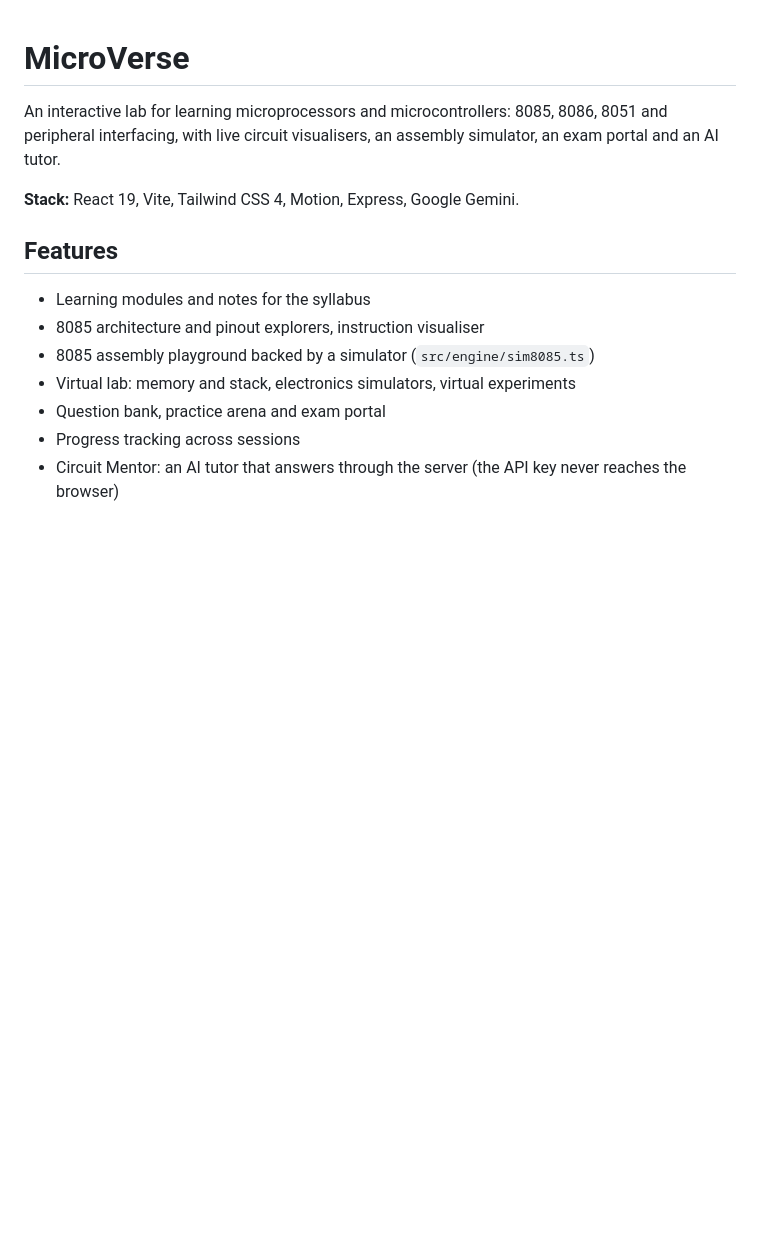
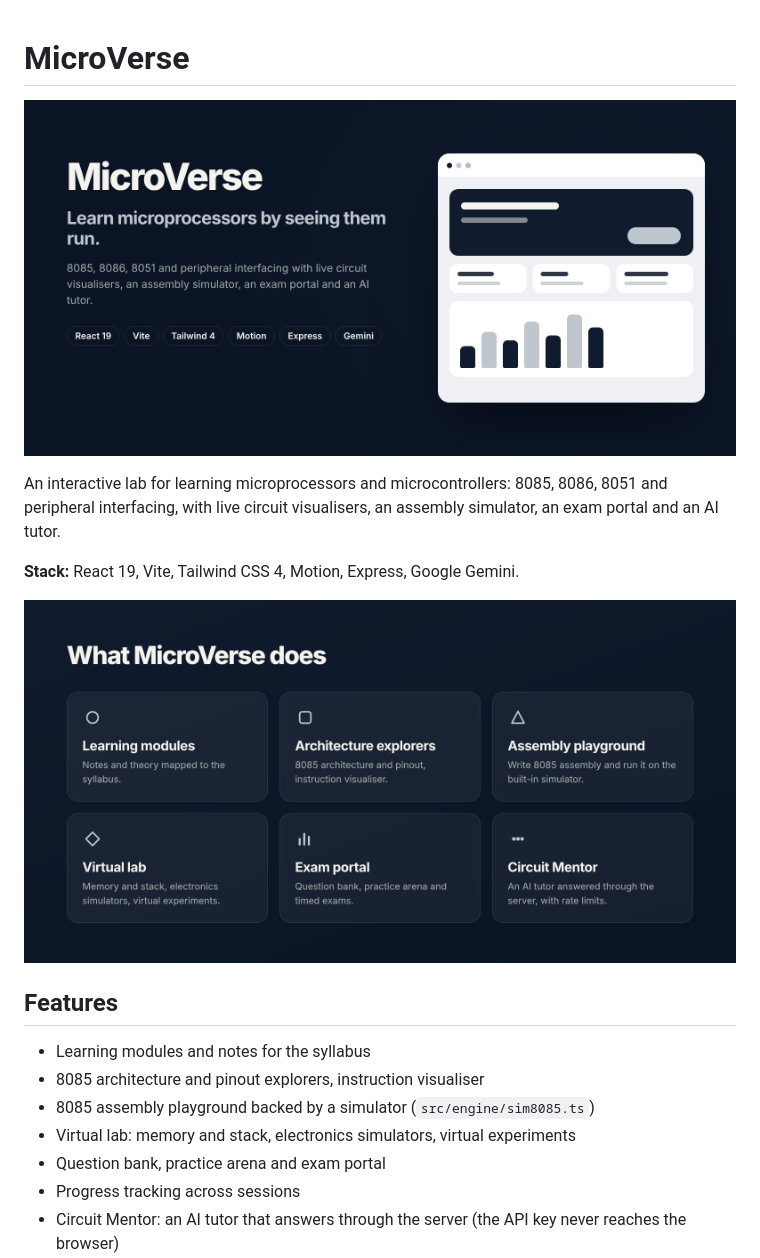
Before and after one commit to pavithrasajunair-ship-it/Microverse, a Markdown page: README.md, the part around one of its changes. Rendered like a GitHub page; pictures changed too: docs/banner.png (added), docs/features.png (added); blank space fills up the shorter version.

Commit message:
README: add overview banner, feature and architecture images
Co-Authored-By: Claude Sonnet 5.5 <noreply@anthropic.com>
Claude-Session: https://claude.ai/code/session_01CrATmRv5b8D2Arpt6ospZz

```diff
--- a/README.md
+++ b/README.md
@@ -1,8 +1,12 @@
 # MicroVerse
+
+![MicroVerse overview](docs/banner.png)
 
 An interactive lab for learning microprocessors and microcontrollers: 8085, 8086, 8051 and peripheral interfacing, with live circuit visualisers, an assembly simulator, an exam portal and an AI tutor.
 
 **Stack:** React 19, Vite, Tailwind CSS 4, Motion, Express, Google Gemini.
+
+![What MicroVerse does](docs/features.png)
 
 ## Features
 
```
Also changed, not shown: other parts of README.md (+8 -0 lines), docs/architecture.png (added).
